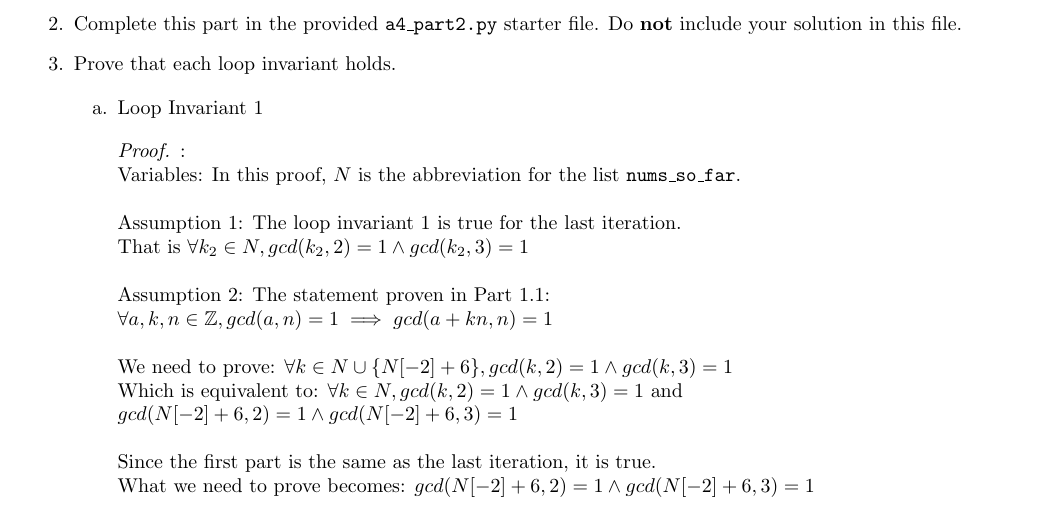
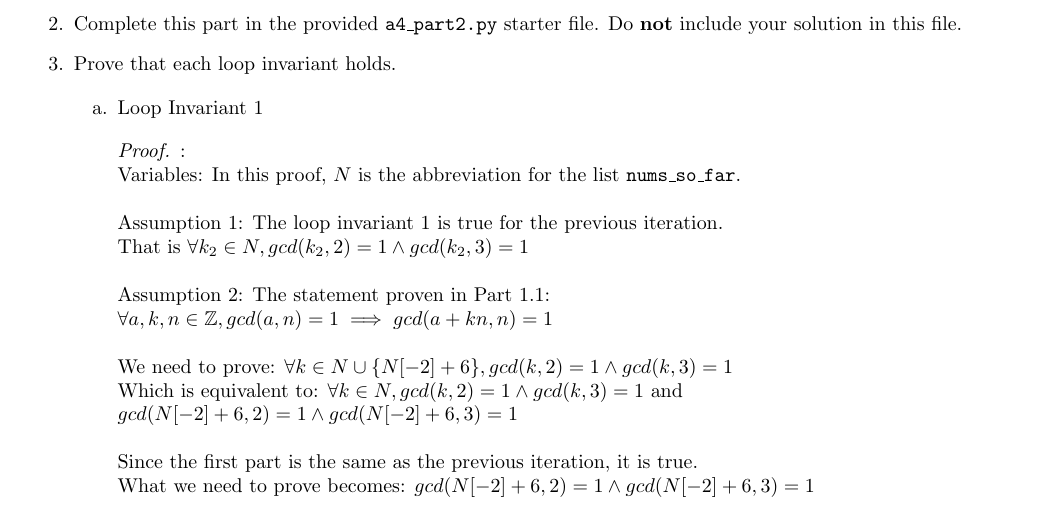
Before and after one commit to hykilpikonna/CSC110, a LaTeX problem sheet (assignments/a4/a4.tex): part of page 3 of 4, cut so that both start at the same text. Compiled offline with pdfLaTeX.

Commit message:
[F] A4 P2.3.a Change wording

```diff
--- a/assignments/a4/a4.tex
+++ b/assignments/a4/a4.tex
@@ -105,7 +105,7 @@ Prove that each loop invariant holds.
 \begin{proof} : \\
 Variables: In this proof, $N$ is the abbreviation for the list \texttt{nums\_so\_far}. \\
 \\
-Assumption 1: The loop invariant 1 is true for the last iteration. \\
+Assumption 1: The loop invariant 1 is true for the previous iteration. \\
 That is $\forall k_2 \in N, gcd(k_2, 2) = 1 \land gcd(k_2, 3) = 1$ \\
 \\
 Assumption 2: The statement proven in Part 1.1: \\
@@ -115,7 +115,7 @@ We need to prove: $\forall k \in N \cup \{ N[-2] + 6 \}, gcd(k, 2) = 1 \land gcd
 Which is equivalent to: $\forall k \in N, gcd(k, 2) = 1 \land gcd(k, 3) = 1$ and \\
 $gcd(N[-2] + 6, 2) = 1 \land gcd(N[-2] + 6, 3) = 1$ \\
 \\
-Since the first part is the same as the last iteration, it is true. \\
+Since the first part is the same as the previous iteration, it is true. \\
 What we need to prove becomes:
 $gcd(N[-2] + 6, 2) = 1 \land gcd(N[-2] + 6, 3) = 1$ \\
 \\
```
